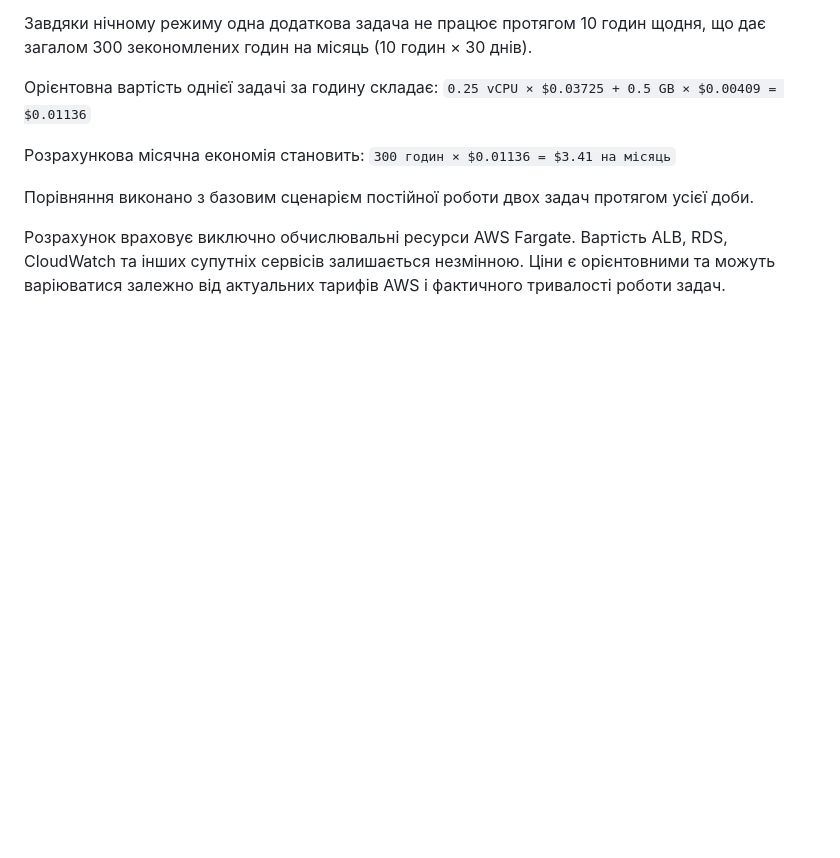
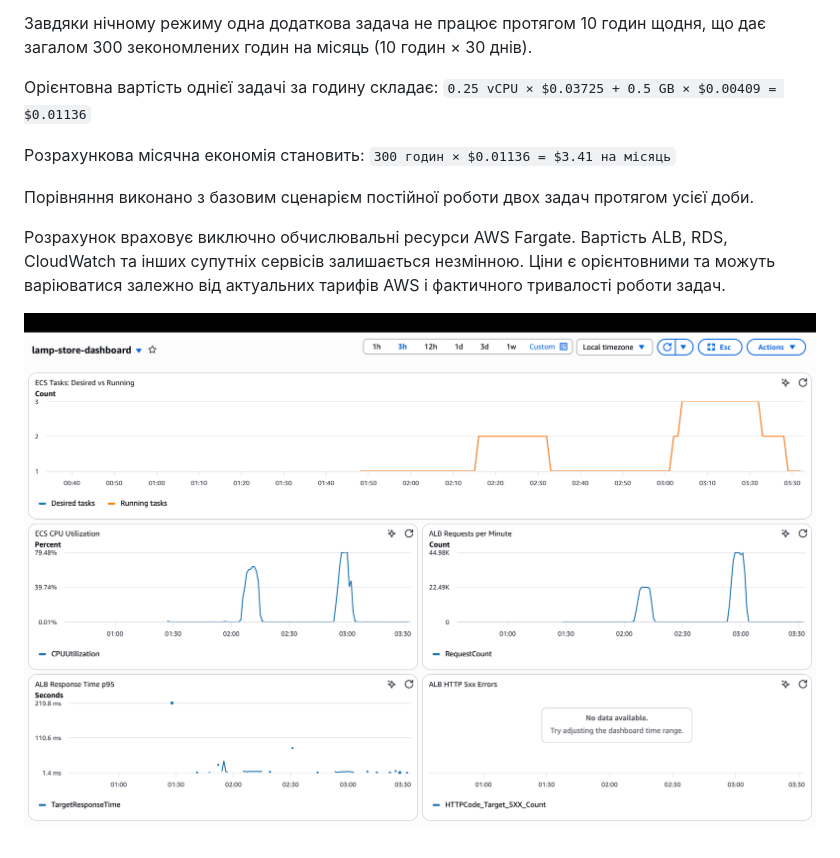
Before and after one commit to artom-madarij/cloud, a Markdown page: docs/SCHEDULE.md, the part around the change. GitHub-like rendering; blank space fills up the shorter version.

Commit message:
add images for schedule

```diff
--- a/docs/SCHEDULE.md
+++ b/docs/SCHEDULE.md
@@ -32,3 +32,5 @@ Scheduled Scaling динамічно змінює межі (min/max capacity),
 Порівняння виконано з базовим сценарієм постійної роботи двох задач протягом усієї доби.
 
 Розрахунок враховує виключно обчислювальні ресурси AWS Fargate. Вартість ALB, RDS, CloudWatch та інших супутніх сервісів залишається незмінною. Ціни є орієнтовними та можуть варіюватися залежно від актуальних тарифів AWS і фактичного тривалості роботи задач.
+
+![](images/dashboard.png)
```
Also changed, not shown: docs/images/schedule.png (added).
